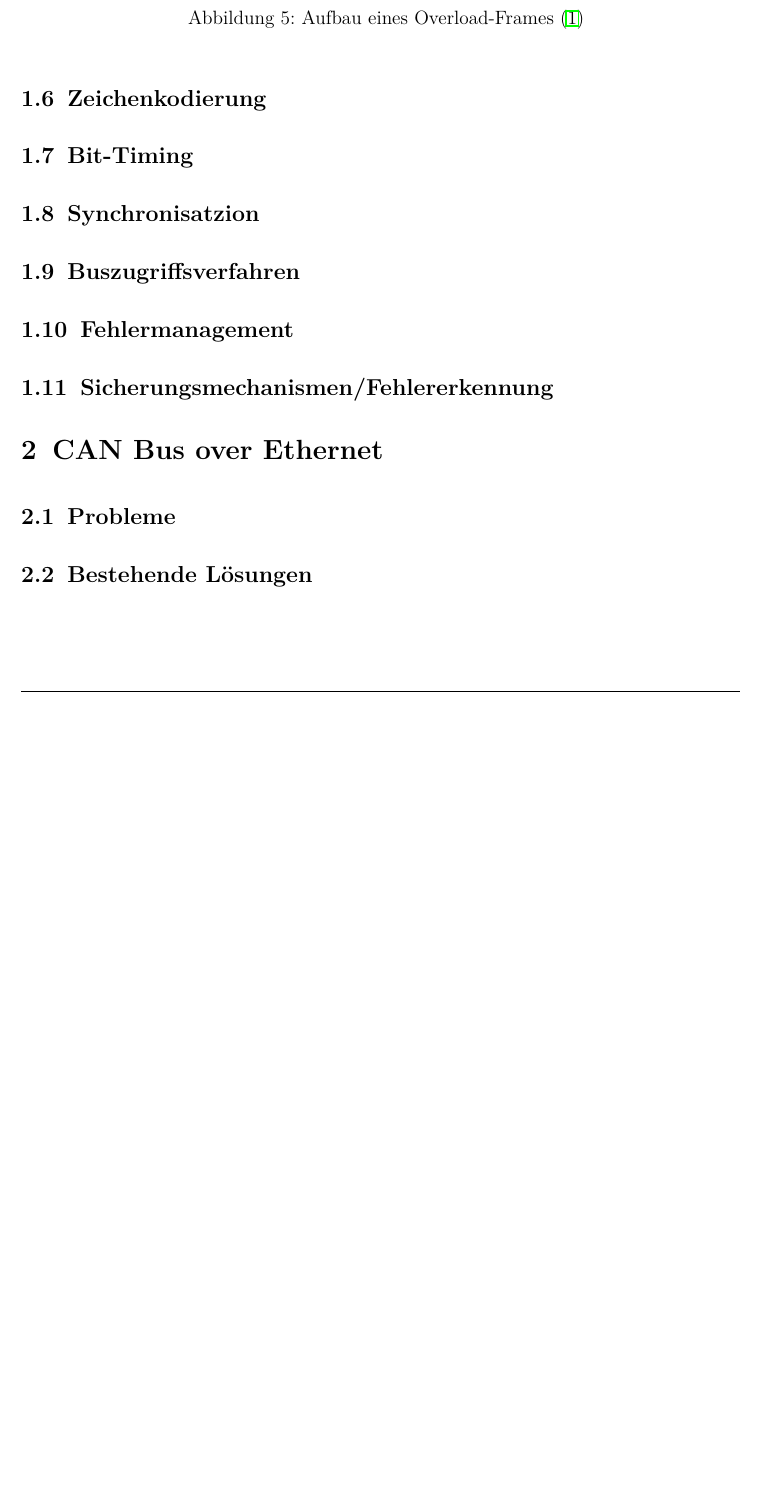
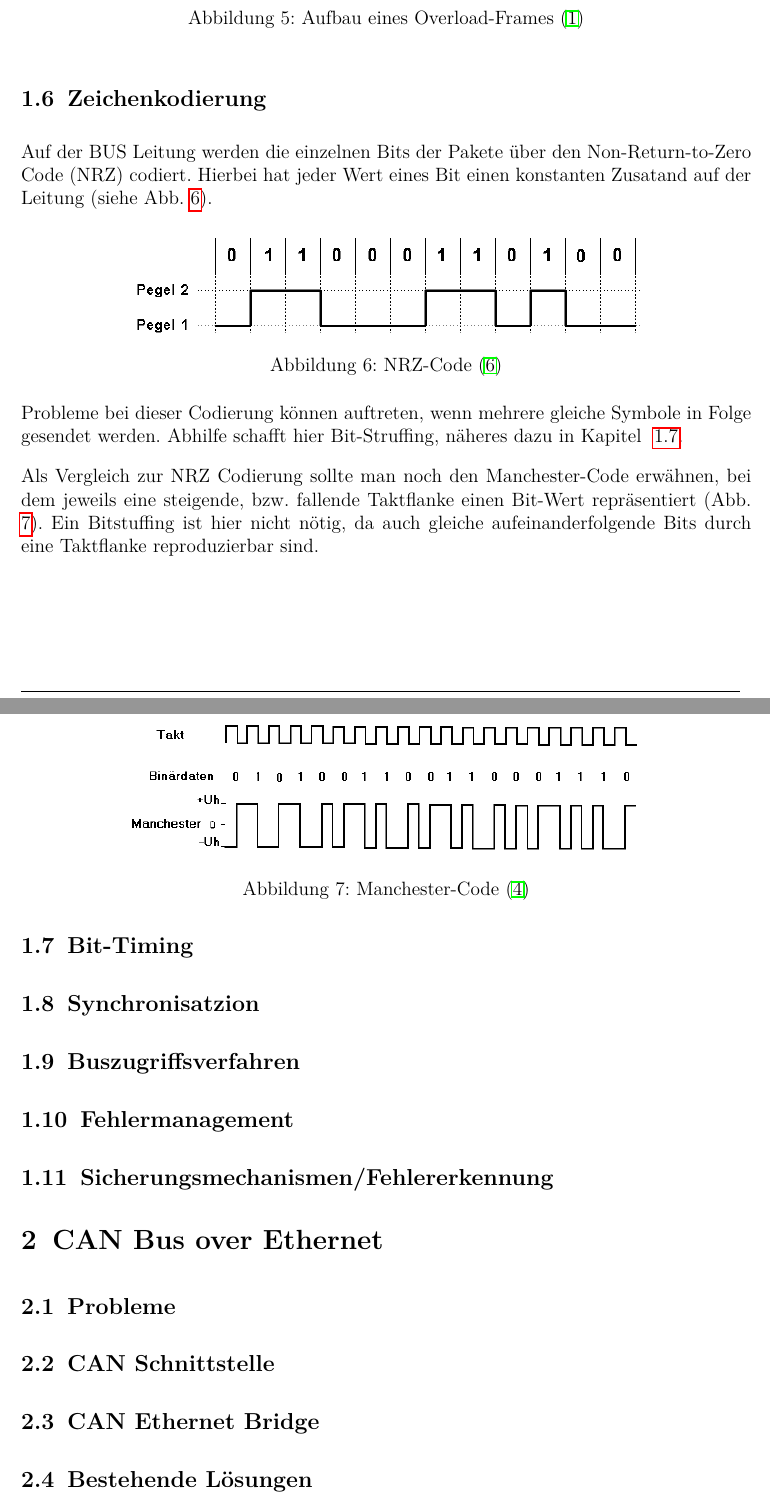
Before and after one commit to sPooKee/cn_can_ss2014, a LaTeX document (CAN.tex, which reads content.tex): part of page 7 of 9 before the commit and two parts of pages 7 and 8 of 10 after it, the two joined at a grey line, cut so that both start at the same text, the shorter picture padded with empty space. The pictures show the PDF file CAN.pdf that the author committed with the source.

Commit message:
Zecihenkodierung

```diff
--- a/content.tex
+++ b/content.tex
@@ -197,3 +197,24 @@ einer Nachricht gesendet werden, sobald eben ein Fehler erkannt wurde.
 
 \subsection{Zeichenkodierung}
 
+Auf der BUS Leitung werden die einzelnen Bits der Pakete über den
+Non-Return-to-Zero Code (NRZ) codiert. Hierbei hat jeder Wert eines Bit
+einen konstanten Zusatand auf der Leitung (siehe Abb. \ref{nrzcode}).
+
+\begin{figure}[h]
+\centering
+\includegraphics[width=0.7\textwidth]{figures/nrzcode}
+\caption{NRZ-Code \citep{NRZ}}
+\label{nrzcode}
+\end{figure}
+
+Probleme bei dieser Codierung können auftreten, wenn mehrere gleiche Symbole in Folge
+gesendet werden. Abhilfe schafft hier Bit-Struffing, näheres dazu in Kapitel ~\ref{sec:bittiming}.
+
+Als Vergleich zur NRZ Codierung sollte man noch den Manchester-Code erwähnen, bei dem
+jeweils eine steigende, bzw. fallende Taktflanke einen Bit-Wert repräsentiert (Abb. \ref{mancode}).
+Ein Bitstuffing ist hier nicht nötig, da auch gleiche aufeinanderfolgende Bits durch eine Taktflanke
+reproduzierbar sind.
+
+\begin{figure}[h]
+\centering
@@ -211,6 +238,10 @@ einer Nachricht gesendet werden, sobald eben ein Fehler erkannt wurde.
 
 \subsection{Probleme}
 
+\subsection{CAN Schnittstelle}
+
+\subsection{CAN Ethernet Bridge}
+
 \subsection{Bestehende Lösungen}
 
 
```
Also changed, not shown: quellen.bib (+19 -1 lines), CAN.pdf, figures/mancode.png (added), figures/nrzcode.png (added), content.tex (6 more changed lines). Lines whose indentation alone changed are shown as unchanged.
